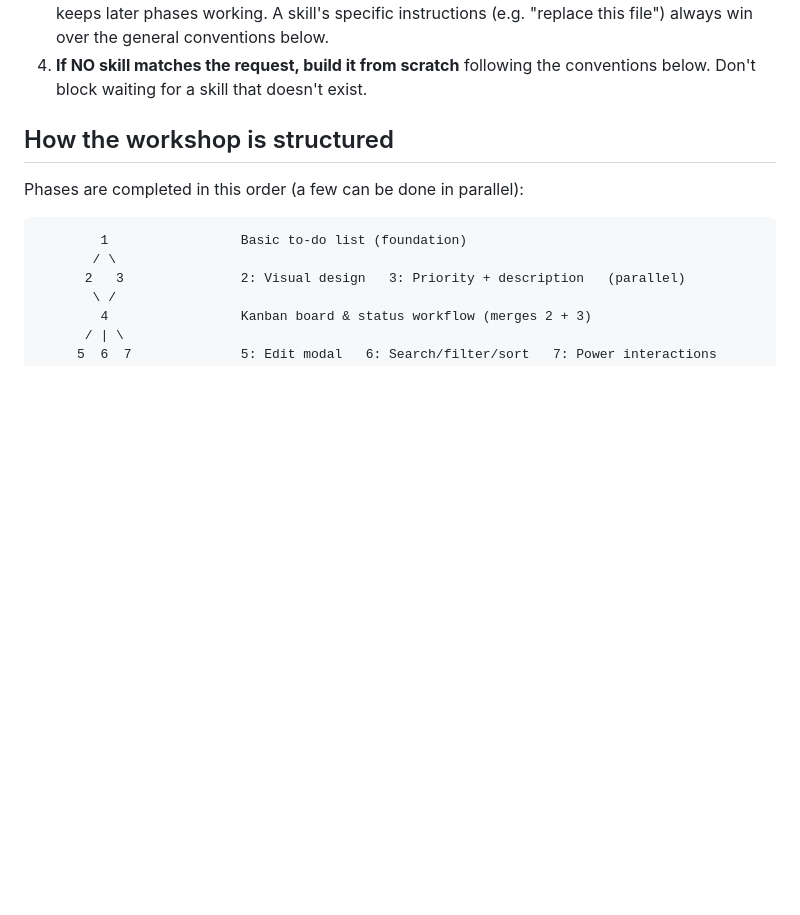
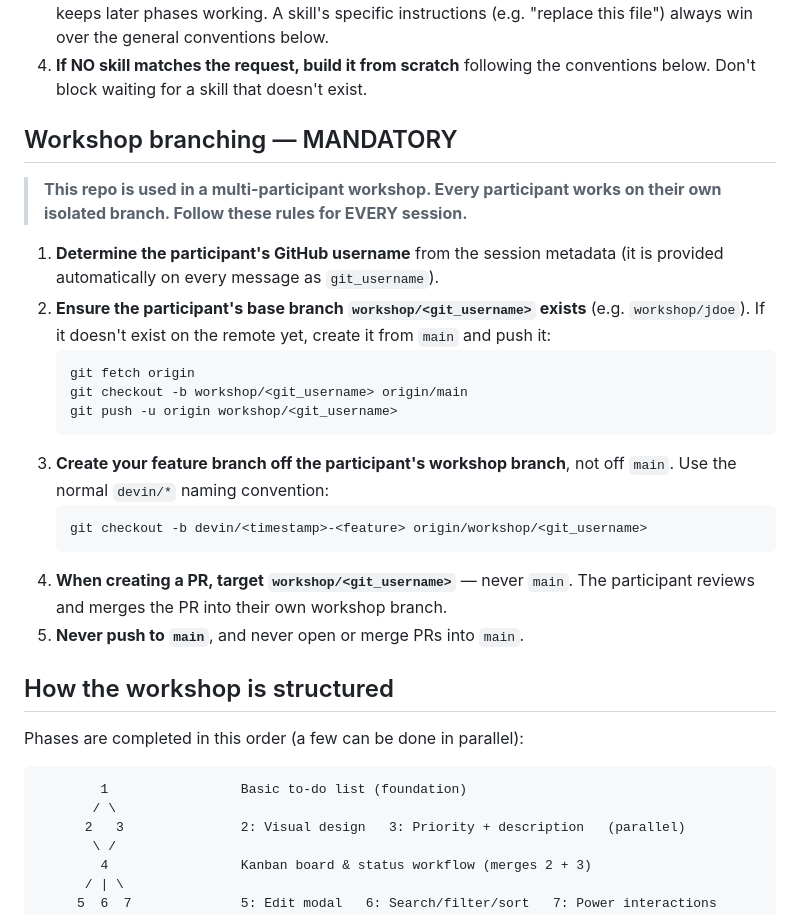
Before and after one commit to COG-GTM/kanban-todolist, a Markdown page: start/AGENTS.md, the part around the change. Rendered like a GitHub page; blank space fills up the shorter version.

Commit message:
Add mandatory workshop branching rules to AGENTS.md
Co-Authored-By: Wes Convery <2wconvery@gmail.com>

````diff
--- a/start/AGENTS.md
+++ b/start/AGENTS.md
@@ -28,6 +28,30 @@ participant gives you a prompt (usually pasted from `TASKS.md`):
    general conventions below.
 4. **If NO skill matches the request, build it from scratch** following the
    conventions below. Don't block waiting for a skill that doesn't exist.
+
+## Workshop branching — MANDATORY
+
+> **This repo is used in a multi-participant workshop. Every participant works on
+> their own isolated branch. Follow these rules for EVERY session.**
+
+1. **Determine the participant's GitHub username** from the session metadata
+   (it is provided automatically on every message as `git_username`).
+2. **Ensure the participant's base branch `workshop/<git_username>` exists**
+   (e.g. `workshop/jdoe`). If it doesn't exist on the remote yet, create it
+   from `main` and push it:
+   ```bash
+   git fetch origin
+   git checkout -b workshop/<git_username> origin/main
+   git push -u origin workshop/<git_username>
+   ```
+3. **Create your feature branch off the participant's workshop branch**, not
+   off `main`. Use the normal `devin/*` naming convention:
+   ```bash
+   git checkout -b devin/<timestamp>-<feature> origin/workshop/<git_username>
+   ```
+4. **When creating a PR, target `workshop/<git_username>`** — never `main`.
+   The participant reviews and merges the PR into their own workshop branch.
+5. **Never push to `main`**, and never open or merge PRs into `main`.
 
 ## How the workshop is structured
 
````
